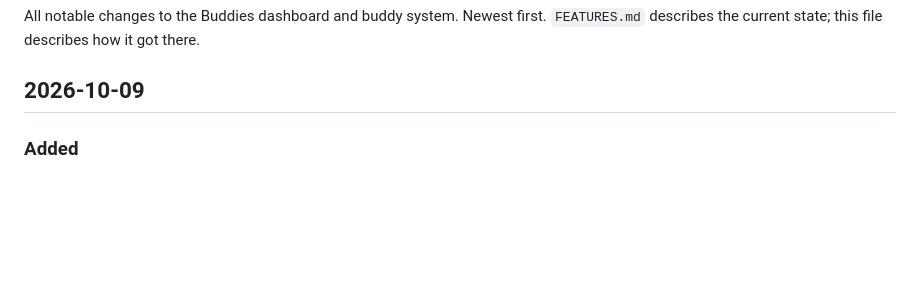
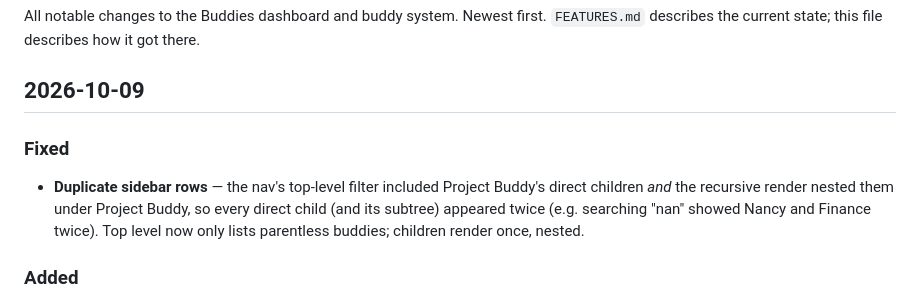
Before and after one commit to davedellaquila/buddy-tree, a Markdown page: CHANGELOG.md, the part around the change. Drawn GitHub-style; blank space fills up the shorter version.

Commit message:
Changelog: duplicate sidebar rows fix

```diff
--- a/CHANGELOG.md
+++ b/CHANGELOG.md
@@ -4,6 +4,13 @@ All notable changes to the Buddies dashboard and buddy system. Newest first.
 `FEATURES.md` describes the current state; this file describes how it got there.
 
 ## 2026-10-09
+
+### Fixed
+- **Duplicate sidebar rows** — the nav's top-level filter included Project
+  Buddy's direct children *and* the recursive render nested them under
+  Project Buddy, so every direct child (and its subtree) appeared twice
+  (e.g. searching "nan" showed Nancy and Finance twice). Top level now only
+  lists parentless buddies; children render once, nested.
 
 ### Added
 - **Per-dump actions** — every ingest dump tile now has edit (✏️) and
```
